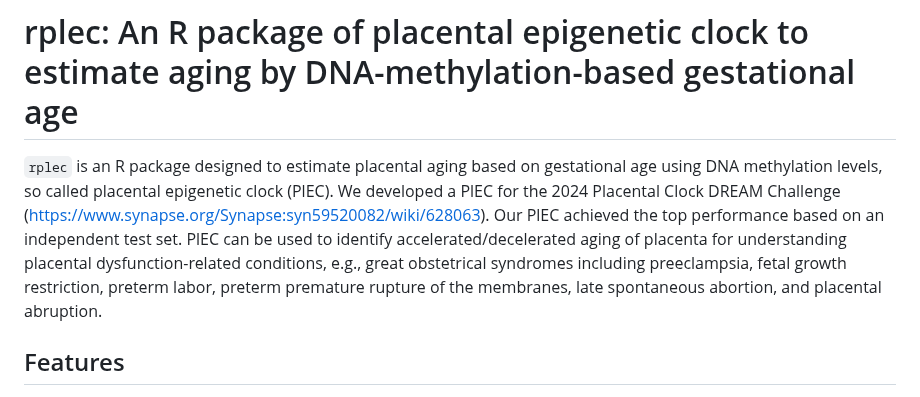
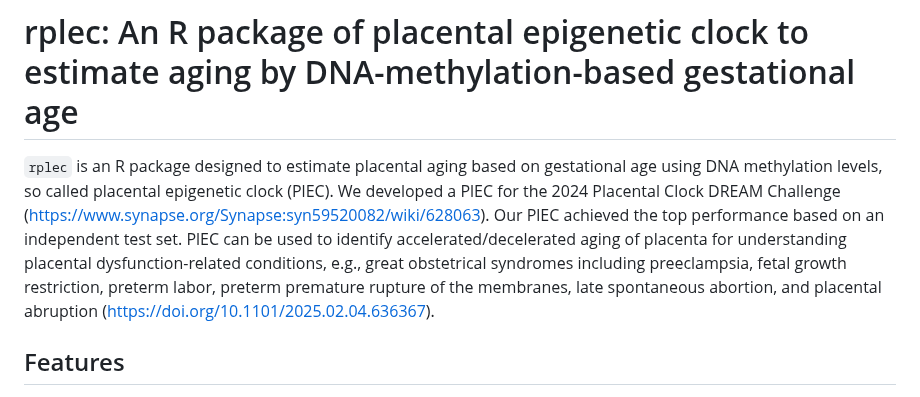
Before and after one commit to herdiantrisufriyana/rplec, a Markdown page: README.md, the part around the change. GitHub-like rendering.

Commit message:
Add bioRxiv paper.

```diff
--- a/README.md
+++ b/README.md
@@ -1,6 +1,6 @@
 # rplec: An R package of placental epigenetic clock to estimate aging by DNA-methylation-based gestational age
 
-`rplec` is an R package designed to estimate placental aging based on gestational age using DNA methylation levels, so called placental epigenetic clock (PlEC). We developed a PlEC for the 2024 Placental Clock DREAM Challenge (https://www.synapse.org/Synapse:syn59520082/wiki/628063). Our PlEC achieved the top performance based on an independent test set. PlEC can be used to identify accelerated/decelerated aging of placenta for understanding placental dysfunction-related conditions, e.g., great obstetrical syndromes including preeclampsia, fetal growth restriction, preterm labor, preterm premature rupture of the membranes, late spontaneous abortion, and placental abruption.
+`rplec` is an R package designed to estimate placental aging based on gestational age using DNA methylation levels, so called placental epigenetic clock (PlEC). We developed a PlEC for the 2024 Placental Clock DREAM Challenge (https://www.synapse.org/Synapse:syn59520082/wiki/628063). Our PlEC achieved the top performance based on an independent test set. PlEC can be used to identify accelerated/decelerated aging of placenta for understanding placental dysfunction-related conditions, e.g., great obstetrical syndromes including preeclampsia, fetal growth restriction, preterm labor, preterm premature rupture of the membranes, late spontaneous abortion, and placental abruption (https://doi.org/10.1101/2025.02.04.636367).
 
 
 ## Features
```
